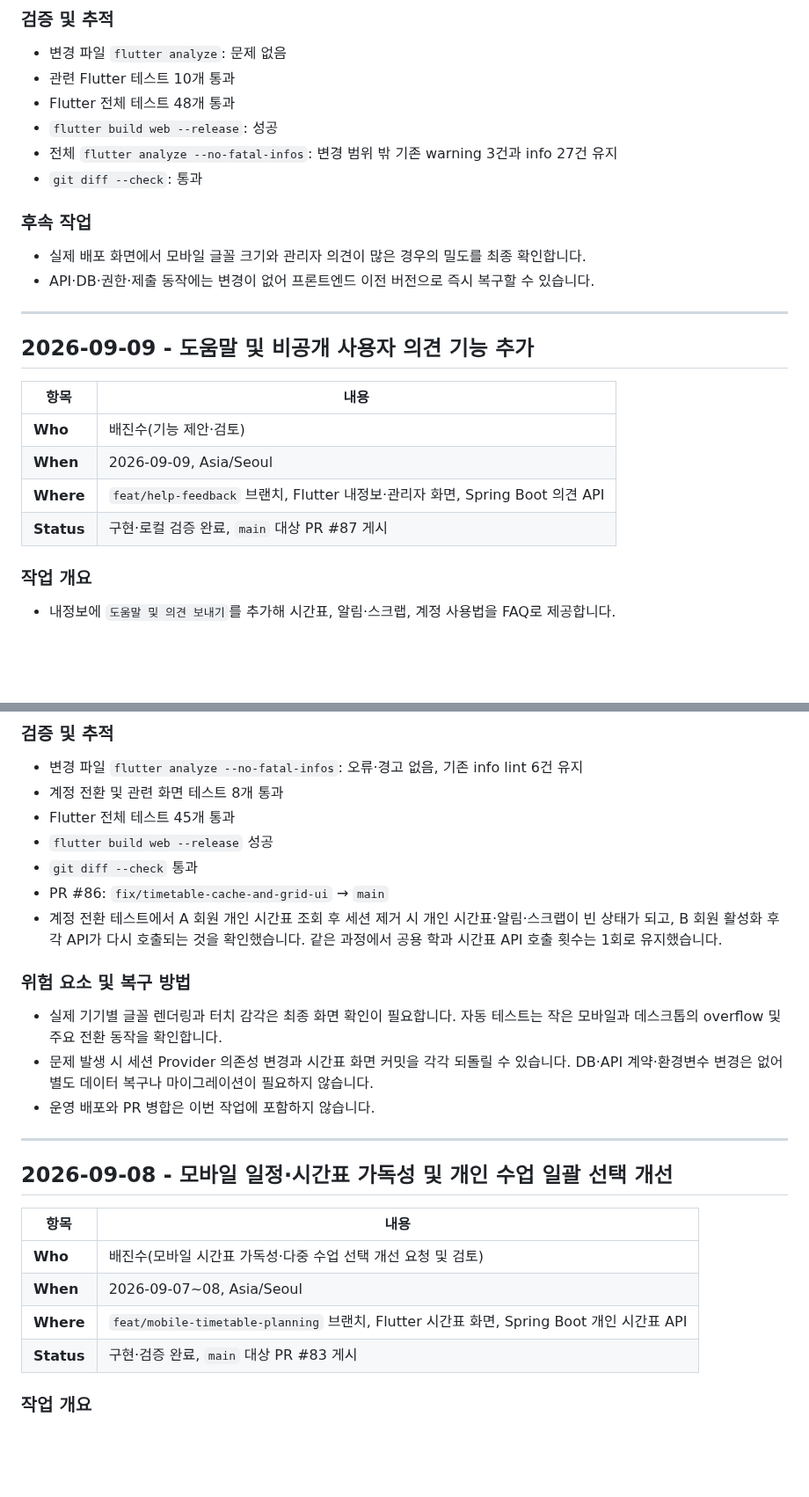
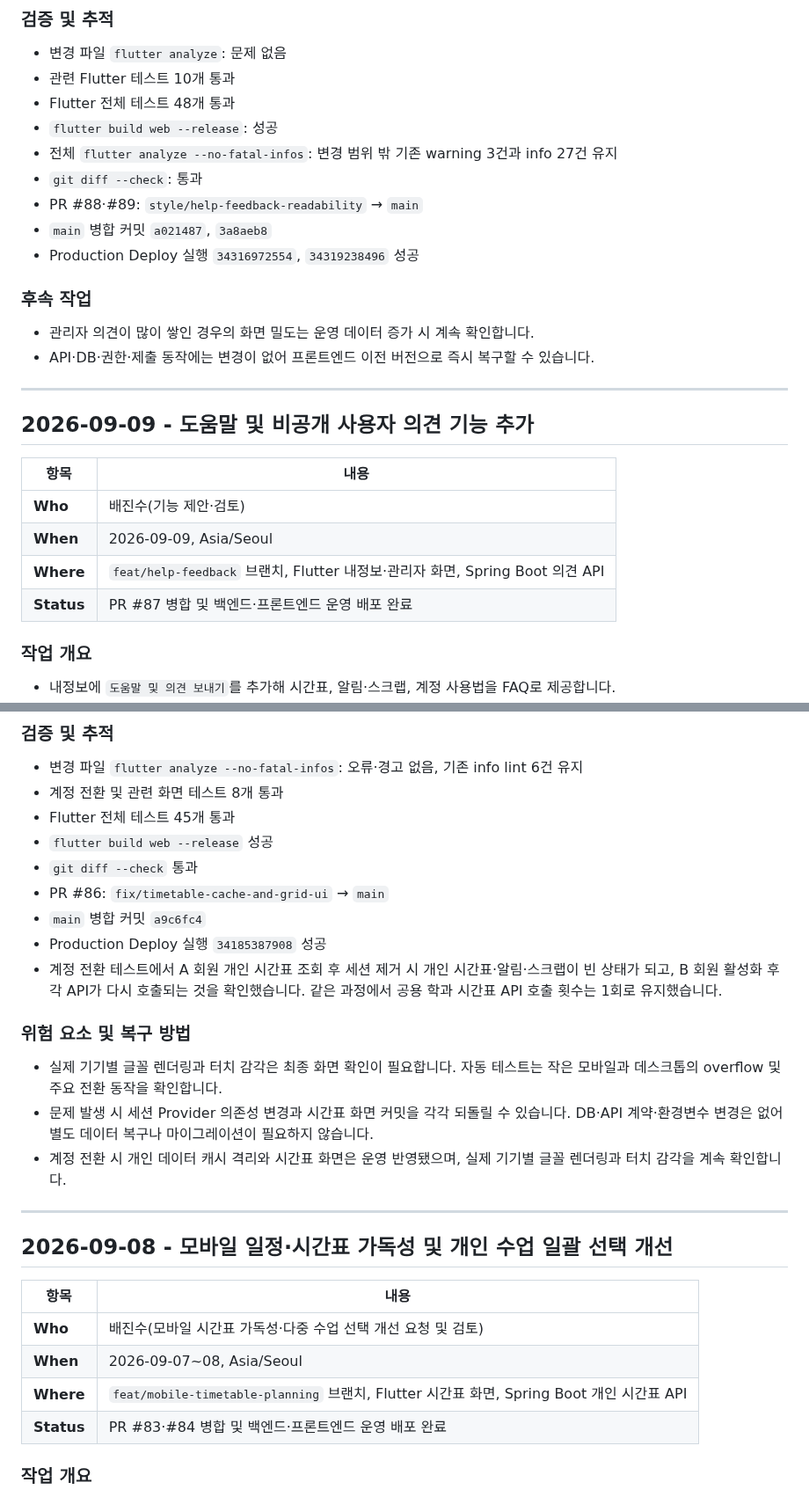
Before and after one commit to JinsuBae2/y-sync, a Markdown page: docs/WORK_LOG.md, 2 parts joined by grey strips. Shown at 88% size. Drawn GitHub-style; blank space fills up the shorter version.

```diff
--- a/docs/WORK_LOG.md
+++ b/docs/WORK_LOG.md
@@ -28,10 +65,13 @@
 - `flutter build web --release`: 성공
 - 전체 `flutter analyze --no-fatal-infos`: 변경 범위 밖 기존 warning 3건과 info 27건 유지
 - `git diff --check`: 통과
+- PR #88·#89: `style/help-feedback-readability` → `main`
+- `main` 병합 커밋 `a021487`, `3a8aeb8`
+- Production Deploy 실행 `34316972554`, `34319238496` 성공
 
 ### **후속 작업**
 
-- 실제 배포 화면에서 모바일 글꼴 크기와 관리자 의견이 많은 경우의 밀도를 최종 확인합니다.
+- 관리자 의견이 많이 쌓인 경우의 화면 밀도는 운영 데이터 증가 시 계속 확인합니다.
 - API·DB·권한·제출 동작에는 변경이 없어 프론트엔드 이전 버전으로 즉시 복구할 수 있습니다.
 
 ---
@@ -43,7 +83,7 @@
 | **Who** | 배진수(기능 제안·검토) |
 | **When** | 2026-09-09, Asia/Seoul |
 | **Where** | `feat/help-feedback` 브랜치, Flutter 내정보·관리자 화면, Spring Boot 의견 API |
-| **Status** | 구현·로컬 검증 완료, `main` 대상 PR #87 게시 |
+| **Status** | PR #87 병합 및 백엔드·프론트엔드 운영 배포 완료 |
 
 ### **작업 개요**
 
@@ -105,13 +146,15 @@
 - `flutter build web --release` 성공
 - `git diff --check` 통과
 - PR #86: `fix/timetable-cache-and-grid-ui` → `main`
+- `main` 병합 커밋 `a9c6fc4`
+- Production Deploy 실행 `34185387908` 성공
 - 계정 전환 테스트에서 A 회원 개인 시간표 조회 후 세션 제거 시 개인 시간표·알림·스크랩이 빈 상태가 되고, B 회원 활성화 후 각 API가 다시 호출되는 것을 확인했습니다. 같은 과정에서 공용 학과 시간표 API 호출 횟수는 1회로 유지했습니다.
 
 ### **위험 요소 및 복구 방법**
 
 - 실제 기기별 글꼴 렌더링과 터치 감각은 최종 화면 확인이 필요합니다. 자동 테스트는 작은 모바일과 데스크톱의 overflow 및 주요 전환 동작을 확인합니다.
 - 문제 발생 시 세션 Provider 의존성 변경과 시간표 화면 커밋을 각각 되돌릴 수 있습니다. DB·API 계약·환경변수 변경은 없어 별도 데이터 복구나 마이그레이션이 필요하지 않습니다.
-- 운영 배포와 PR 병합은 이번 작업에 포함하지 않습니다.
+- 계정 전환 시 개인 데이터 캐시 격리와 시간표 화면은 운영 반영됐으며, 실제 기기별 글꼴 렌더링과 터치 감각을 계속 확인합니다.
 
 ---
 
@@ -122,7 +165,7 @@
 | **Who** | 배진수(모바일 시간표 가독성·다중 수업 선택 개선 요청 및 검토) |
 | **When** | 2026-09-07~08, Asia/Seoul |
 | **Where** | `feat/mobile-timetable-planning` 브랜치, Flutter 시간표 화면, Spring Boot 개인 시간표 API |
-| **Status** | 구현·검증 완료, `main` 대상 PR #83 게시 |
+| **Status** | PR #83·#84 병합 및 백엔드·프론트엔드 운영 배포 완료 |
 
 ### **작업 개요**
 
```
Also changed, not shown: other parts of docs/WORK_LOG.md (+77 -6 lines).
